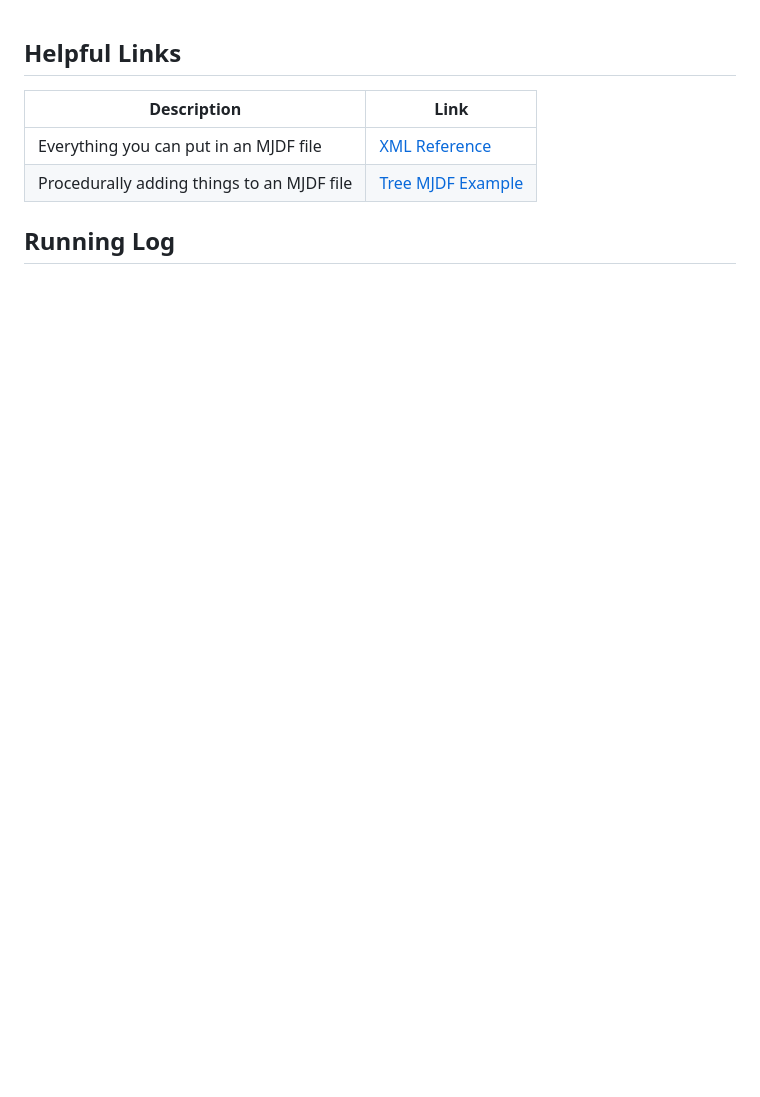
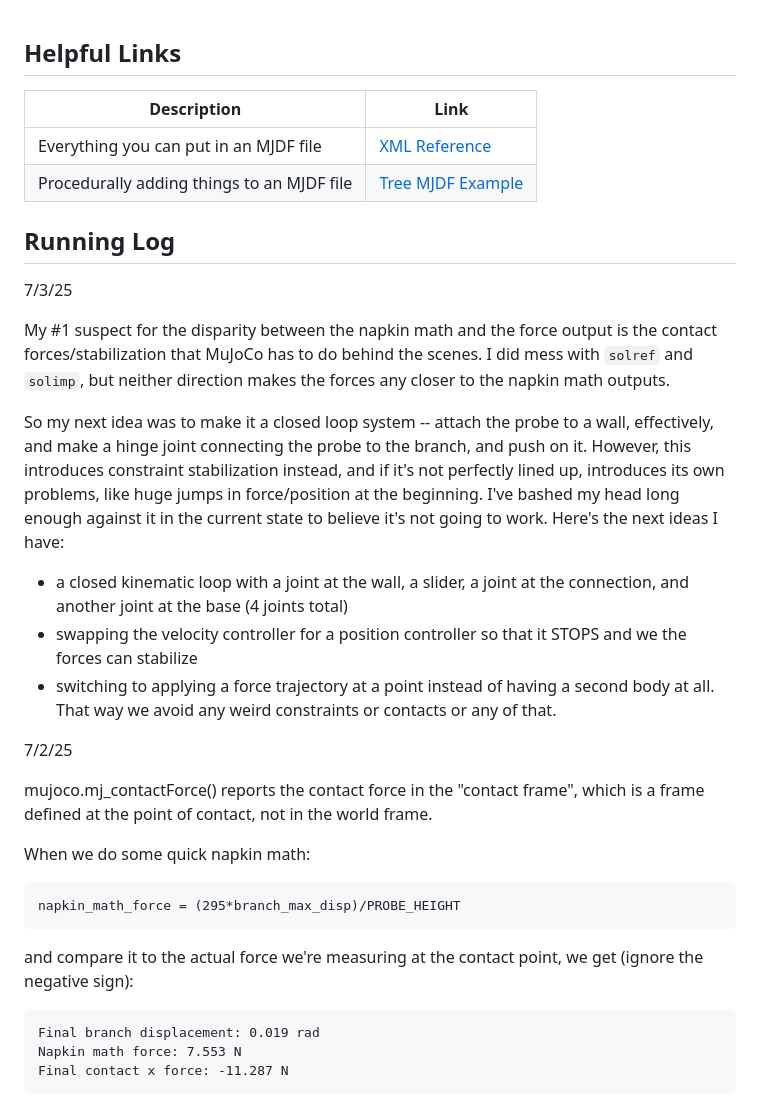
Before and after one commit to Intelligent-Machines-and-Materials-Lab/MuJoCoBlueberryModeling, a Markdown page: progress.md, the part around one of its changes. GitHub-like rendering; blank space fills up the shorter version.

````diff
--- a/progress.md
+++ b/progress.md
@@ -5,3 +5,32 @@
 | Procedurally adding things to an MJDF file | [Tree MJDF Example](https://colab.research.google.com/github/google-deepmind/mujoco/blob/main/python/mjspec.ipynb#scrollTo=Y4rV2NDh92Ga) |
 
 ## Running Log
+
+7/3/25
+
+My #1 suspect for the disparity between the napkin math and the force output is the contact forces/stabilization that MuJoCo has to do behind the scenes. I did mess with `solref` and `solimp`, but neither direction makes the forces any closer to the napkin math outputs.
+
+So my next idea was to make it a closed loop system -- attach the probe to a wall, effectively, and make a hinge joint connecting the probe to the branch, and push on it. However, this introduces constraint stabilization instead, and if it's not perfectly lined up, introduces its own problems, like huge jumps in force/position at the beginning. I've bashed my head long enough against it in the current state to believe it's not going to work. Here's the next ideas I have:
+
+- a closed kinematic loop with a joint at the wall, a slider, a joint at the connection, and another joint at the base (4 joints total)
+- swapping the velocity controller for a position controller so that it STOPS and we the forces can stabilize
+- switching to applying a force trajectory at a point instead of having a second body at all. That way we avoid any weird constraints or contacts or any of that.
+
+7/2/25
+
+mujoco.mj_contactForce() reports the contact force in the "contact frame", which is a frame defined at the point of contact, not in the world frame.
+
+When we do some quick napkin math:
+
+```
+napkin_math_force = (295*branch_max_disp)/PROBE_HEIGHT
+```
+
+and compare it to the actual force we're measuring at the contact point, we get (ignore the negative sign):
+
+```
+Final branch displacement: 0.019 rad
+Napkin math force: 7.553 N
+Final contact x force: -11.287 N
+```
+
````
Also changed, not shown: other parts of progress.md (+11 -0 lines), images/joint_positions_kv34000_dt1e-05.png (added), images/x_force_kv34000_dt1e-05.png (added), 3 other files.
